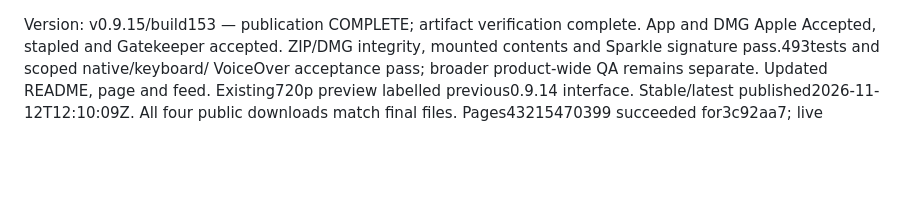
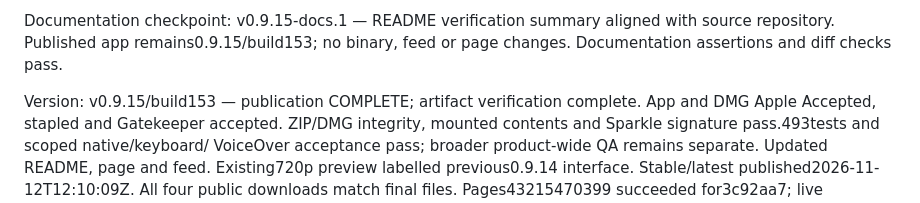
Before and after one commit to WEBServices-ORG/update-shelf-releases, a Markdown page: STATE.md, the part around the change. GitHub-like rendering; blank space fills up the shorter version.

```diff
--- a/STATE.md
+++ b/STATE.md
@@ -1,3 +1,7 @@
+Documentation checkpoint: v0.9.15-docs.1 — README verification summary aligned
+with source repository. Published app remains0.9.15/build153; no binary, feed
+or page changes. Documentation assertions and diff checks pass.
+
 Version: v0.9.15/build153 — publication COMPLETE; artifact verification complete.
 App and DMG Apple Accepted, stapled and Gatekeeper accepted. ZIP/DMG integrity,
 mounted contents and Sparkle signature pass.493tests and scoped native/keyboard/
```
Also changed, not shown: README.md (+3 -1 lines).
